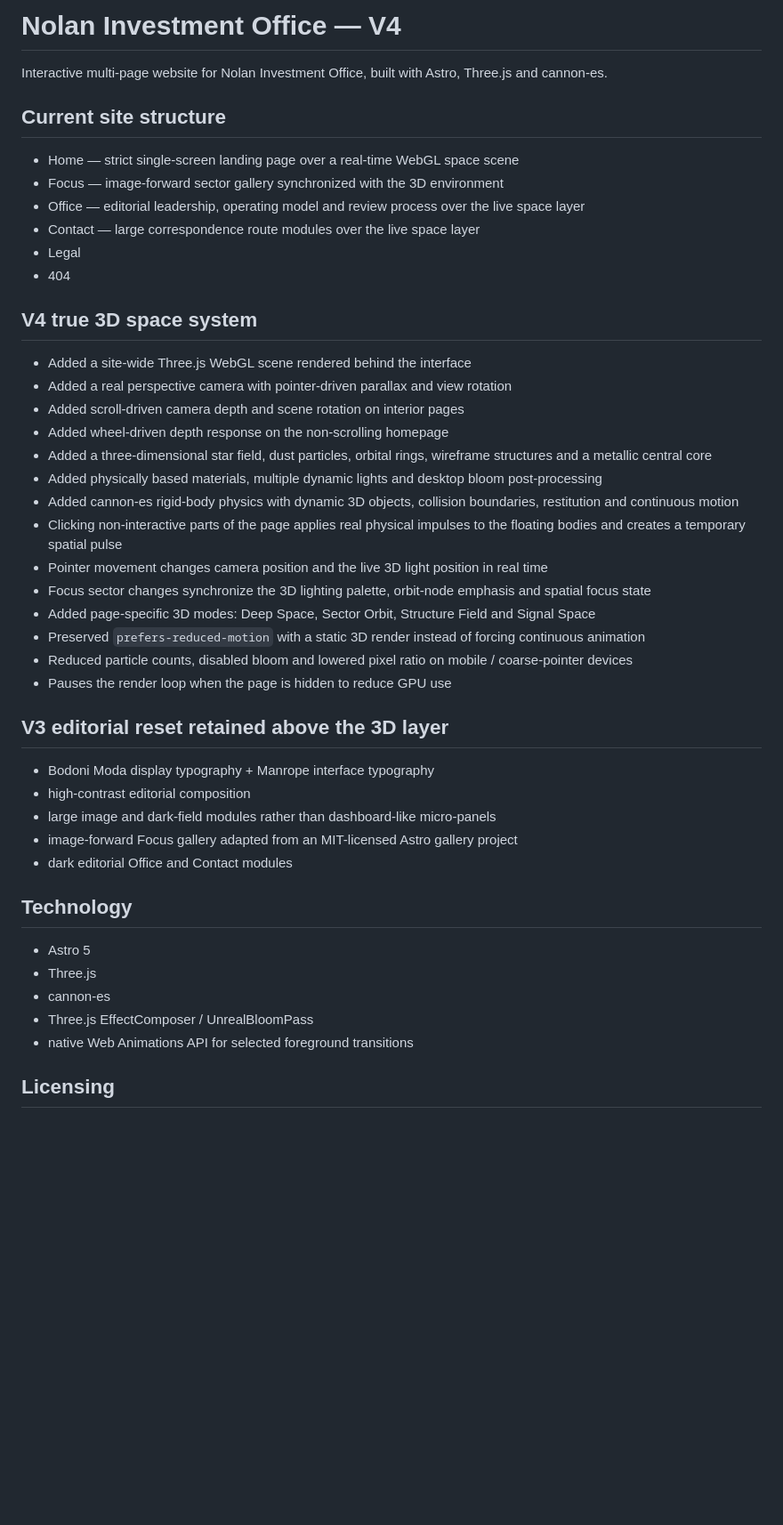
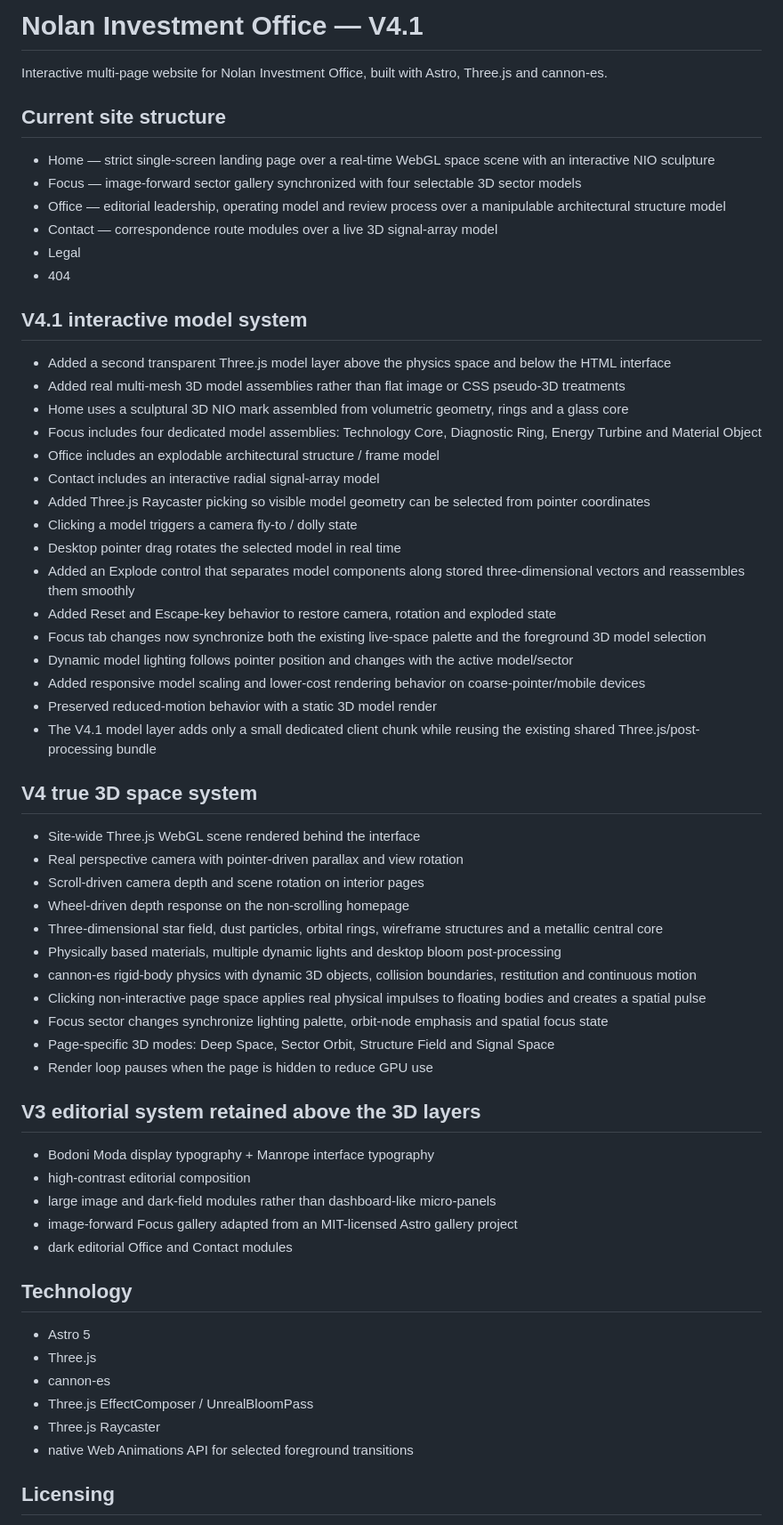
Before and after one commit to lna927438/nolan-investment-office, a Markdown page: README.md, the part around one of its changes. Shown at 89% size. Drawn GitHub-style; blank space fills up the shorter version.

Commit message:
Document V4.1 interactive model system

```diff
--- a/README.md
+++ b/README.md
@@ -1,32 +1,47 @@
-# Nolan Investment Office — V4
+# Nolan Investment Office — V4.1
 
 Interactive multi-page website for Nolan Investment Office, built with Astro, Three.js and cannon-es.
 
 ## Current site structure
-- Home — strict single-screen landing page over a real-time WebGL space scene
-- Focus — image-forward sector gallery synchronized with the 3D environment
-- Office — editorial leadership, operating model and review process over the live space layer
-- Contact — large correspondence route modules over the live space layer
+- Home — strict single-screen landing page over a real-time WebGL space scene with an interactive NIO sculpture
+- Focus — image-forward sector gallery synchronized with four selectable 3D sector models
+- Office — editorial leadership, operating model and review process over a manipulable architectural structure model
+- Contact — correspondence route modules over a live 3D signal-array model
 - Legal
 - 404
 
+## V4.1 interactive model system
+- Added a second transparent Three.js model layer above the physics space and below the HTML interface
+- Added real multi-mesh 3D model assemblies rather than flat image or CSS pseudo-3D treatments
+- Home uses a sculptural 3D NIO mark assembled from volumetric geometry, rings and a glass core
+- Focus includes four dedicated model assemblies: Technology Core, Diagnostic Ring, Energy Turbine and Material Object
+- Office includes an explodable architectural structure / frame model
+- Contact includes an interactive radial signal-array model
+- Added Three.js Raycaster picking so visible model geometry can be selected from pointer coordinates
+- Clicking a model triggers a camera fly-to / dolly state
+- Desktop pointer drag rotates the selected model in real time
+- Added an Explode control that separates model components along stored three-dimensional vectors and reassembles them smoothly
+- Added Reset and Escape-key behavior to restore camera, rotation and exploded state
+- Focus tab changes now synchronize both the existing live-space palette and the foreground 3D model selection
+- Dynamic model lighting follows pointer position and changes with the active model/sector
+- Added responsive model scaling and lower-cost rendering behavior on coarse-pointer/mobile devices
+- Preserved reduced-motion behavior with a static 3D model render
+- The V4.1 model layer adds only a small dedicated client chunk while reusing the existing shared Three.js/post-processing bundle
+
 ## V4 true 3D space system
-- Added a site-wide Three.js WebGL scene rendered behind the interface
-- Added a real perspective camera with pointer-driven parallax and view rotation
-- Added scroll-driven camera depth and scene rotation on interior pages
-- Added wheel-driven depth response on the non-scrolling homepage
-- Added a three-dimensional star field, dust particles, orbital rings, wireframe structures and a metallic central core
-- Added physically based materials, multiple dynamic lights and desktop bloom post-processing
-- Added cannon-es rigid-body physics with dynamic 3D objects, collision boundaries, restitution and continuous motion
-- Clicking non-interactive parts of the page applies real physical impulses to the floating bodies and creates a temporary spatial pulse
-- Pointer movement changes camera position and the live 3D light position in real time
-- Focus sector changes synchronize the 3D lighting palette, orbit-node emphasis and spatial focus state
-- Added page-specific 3D modes: Deep Space, Sector Orbit, Structure Field and Signal Space
-- Preserved `prefers-reduced-motion` with a static 3D render instead of forcing continuous animation
-- Reduced particle counts, disabled bloom and lowered pixel ratio on mobile / coarse-pointer devices
-- Pauses the render loop when the page is hidden to reduce GPU use
+- Site-wide Three.js WebGL scene rendered behind the interface
+- Real perspective camera with pointer-driven parallax and view rotation
+- Scroll-driven camera depth and scene rotation on interior pages
+- Wheel-driven depth response on the non-scrolling homepage
+- Three-dimensional star field, dust particles, orbital rings, wireframe structures and a metallic central core
+- Physically based materials, multiple dynamic lights and desktop bloom post-processing
+- cannon-es rigid-body physics with dynamic 3D objects, collision boundaries, restitution and continuous motion
+- Clicking non-interactive page space applies real physical impulses to floating bodies and creates a spatial pulse
+- Focus sector changes synchronize lighting palette, orbit-node emphasis and spatial focus state
+- Page-specific 3D modes: Deep Space, Sector Orbit, Structure Field and Signal Space
+- Render loop pauses when the page is hidden to reduce GPU use
 
-## V3 editorial reset retained above the 3D layer
+## V3 editorial system retained above the 3D layers
 - Bodoni Moda display typography + Manrope interface typography
 - high-contrast editorial composition
 - large image and dark-field modules rather than dashboard-like micro-panels
@@ -38,6 +53,7 @@ Interactive multi-page website for Nolan Investment Office, built with Astro, Th
 - Three.js
 - cannon-es
 - Three.js EffectComposer / UnrealBloomPass
+- Three.js Raycaster
 - native Web Animations API for selected foreground transitions
 
 ## Licensing
```
Also changed, not shown: other parts of README.md (+1 -0 lines).
